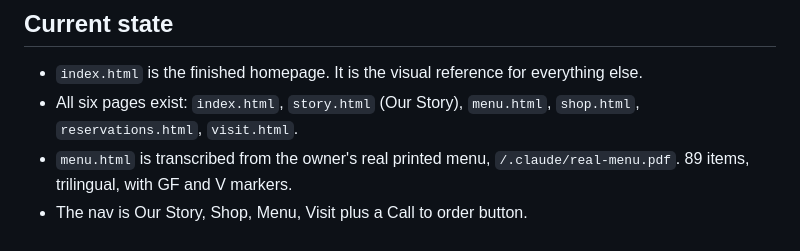
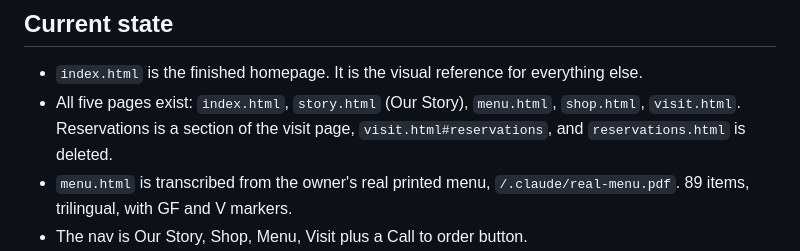
Before and after one commit to apyvr/PhnomPenh, a Markdown page: CLAUDE.md, the part around the change. Drawn GitHub-style.

Commit message:
Update CLAUDE.md page list after reservations page removal
Co-Authored-By: Claude Fable 5 <noreply@anthropic.com>

```diff
--- a/CLAUDE.md
+++ b/CLAUDE.md
@@ -9,7 +9,7 @@ A multipage marketing site for Phnom Penh Restaurant, 244 East Georgia Street, V
 ## Current state
 
 - `index.html` is the finished homepage. It is the visual reference for everything else.
-- All six pages exist: `index.html`, `story.html` (Our Story), `menu.html`, `shop.html`, `reservations.html`, `visit.html`.
+- All five pages exist: `index.html`, `story.html` (Our Story), `menu.html`, `shop.html`, `visit.html`. Reservations is a section of the visit page, `visit.html#reservations`, and `reservations.html` is deleted.
 - `menu.html` is transcribed from the owner's real printed menu, `/.claude/real-menu.pdf`. 89 items, trilingual, with GF and V markers.
 - The nav is Our Story, Shop, Menu, Visit plus a Call to order button.
 - `shop.html` has no prices or photographs yet. See DESIGN.md 13.3.
```
